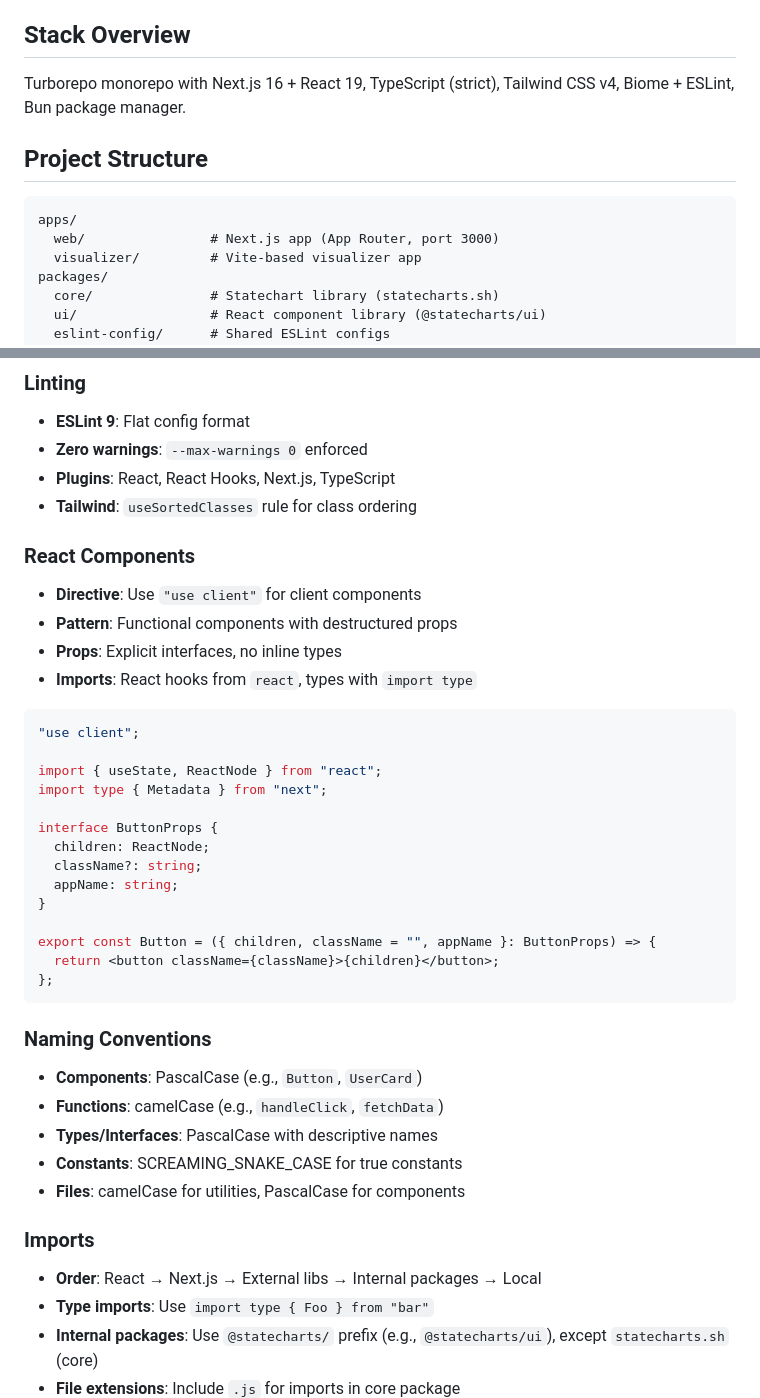
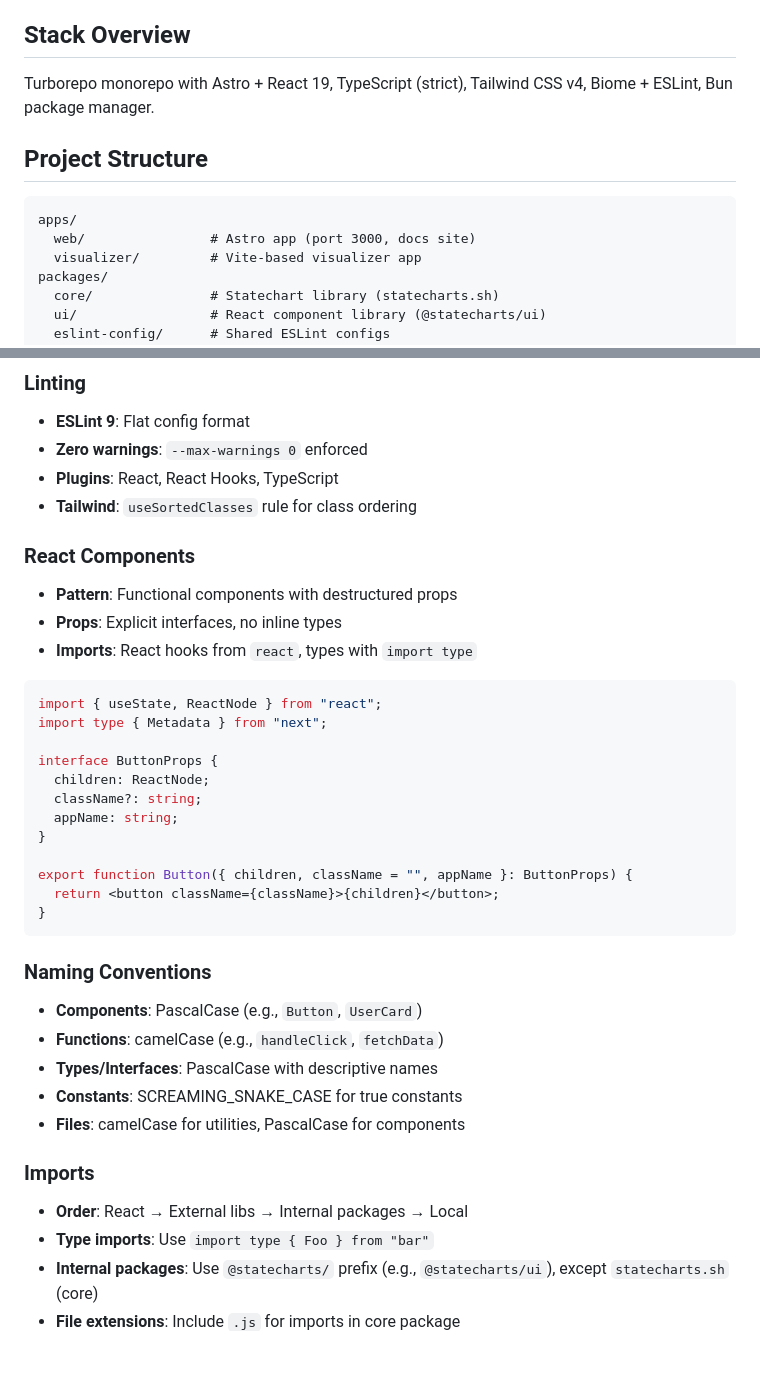
Before and after one commit to sannajammeh/statecharts, a Markdown page: AGENTS.md, 2 parts joined by grey strips. Rendered like a GitHub page; blank space fills up the shorter version.

Commit message:
docs: update AGENTS.md for Astro stack
Replace Next.js references with Astro to reflect actual stack.

Co-Authored-By: Claude Opus 4.5 <noreply@anthropic.com>

````diff
--- a/AGENTS.md
+++ b/AGENTS.md
@@ -4,13 +4,13 @@ Guidelines for agentic coding agents working in this repository.
 
 ## Stack Overview
 
-Turborepo monorepo with Next.js 16 + React 19, TypeScript (strict), Tailwind CSS v4, Biome + ESLint, Bun package manager.
+Turborepo monorepo with Astro + React 19, TypeScript (strict), Tailwind CSS v4, Biome + ESLint, Bun package manager.
 
 ## Project Structure
 
 ```
 apps/
-  web/                # Next.js app (App Router, port 3000)
+  web/                # Astro app (port 3000, docs site)
   visualizer/         # Vite-based visualizer app
 packages/
   core/               # Statechart library (statecharts.sh)
@@ -65,18 +65,15 @@ cd packages/ui && npm run generate:component
 ### Linting
 - **ESLint 9**: Flat config format
 - **Zero warnings**: `--max-warnings 0` enforced
-- **Plugins**: React, React Hooks, Next.js, TypeScript
+- **Plugins**: React, React Hooks, TypeScript
 - **Tailwind**: `useSortedClasses` rule for class ordering
 
 ### React Components
-- **Directive**: Use `"use client"` for client components
 - **Pattern**: Functional components with destructured props
 - **Props**: Explicit interfaces, no inline types
 - **Imports**: React hooks from `react`, types with `import type`
 
 ```typescript
-"use client";
-
 import { useState, ReactNode } from "react";
 import type { Metadata } from "next";
 
@@ -86,9 +83,9 @@ interface ButtonProps {
   appName: string;
 }
 
-export const Button = ({ children, className = "", appName }: ButtonProps) => {
+export function Button({ children, className = "", appName }: ButtonProps) {
   return <button className={className}>{children}</button>;
-};
+}
 ```
 
 ### Naming Conventions
@@ -99,7 +96,7 @@ export const Button = ({ children, className = "", appName }: ButtonProps) => {
 - **Files**: camelCase for utilities, PascalCase for components
 
 ### Imports
-- **Order**: React → Next.js → External libs → Internal packages → Local
+- **Order**: React → External libs → Internal packages → Local
 - **Type imports**: Use `import type { Foo } from "bar"`
 - **Internal packages**: Use `@statecharts/` prefix (e.g., `@statecharts/ui`), except `statecharts.sh` (core)
 - **File extensions**: Include `.js` for imports in core package
````
